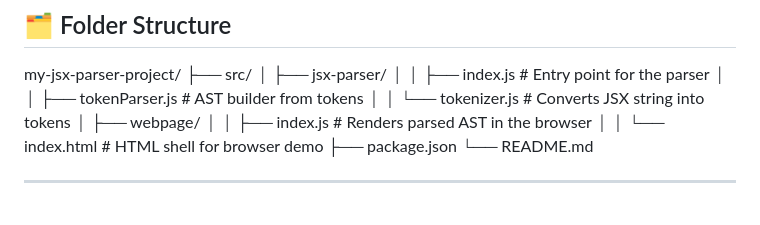
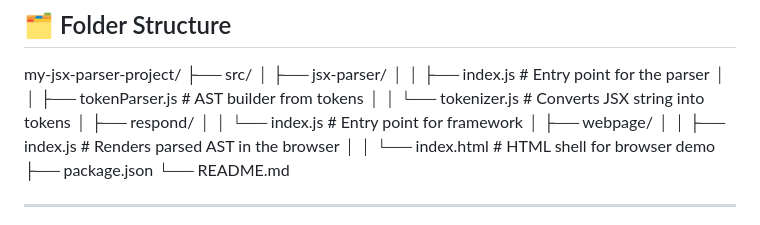
Before and after one commit to Timi-T/pure-js-react-framework, a Markdown page: src/jsx-parser/README.md, the part around the change printed below. Drawn GitHub-style.

Commit message:
fix(readme): update readme

```diff
--- a/src/jsx-parser/README.md
+++ b/src/jsx-parser/README.md
@@ -33,6 +33,8 @@ my-jsx-parser-project/
 │ │ ├── index.js # Entry point for the parser
 │ │ ├── tokenParser.js # AST builder from tokens
 │ │ └── tokenizer.js # Converts JSX string into tokens
+│ ├── respond/
+│ │ └── index.js # Entry point for framework
 │ ├── webpage/
 │ │ ├── index.js # Renders parsed AST in the browser
 │ │ └── index.html # HTML shell for browser demo
```
Also changed, not shown: other parts of src/jsx-parser/README.md (+0 -4 lines), README.md (+7 -12 lines).
